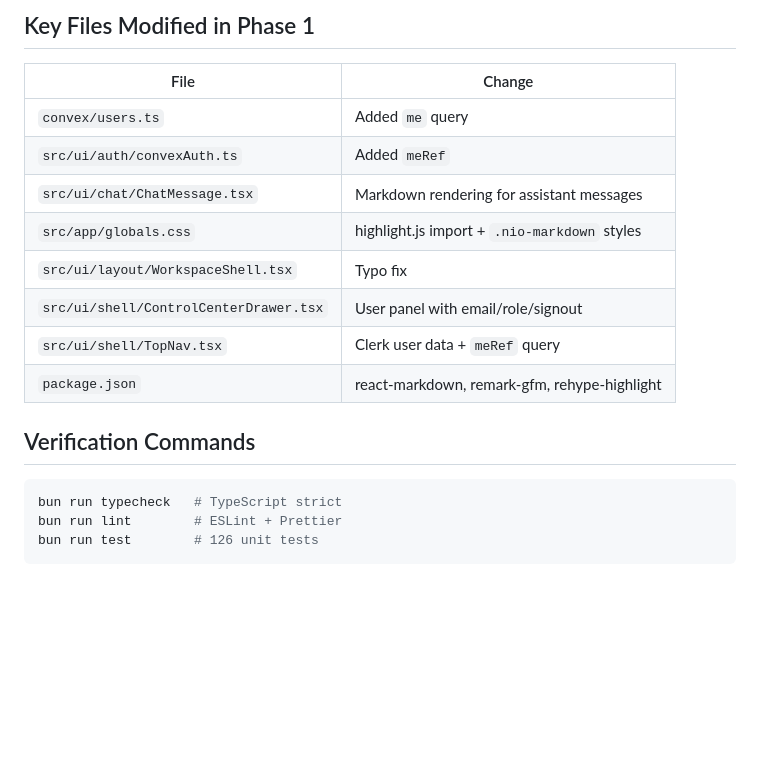
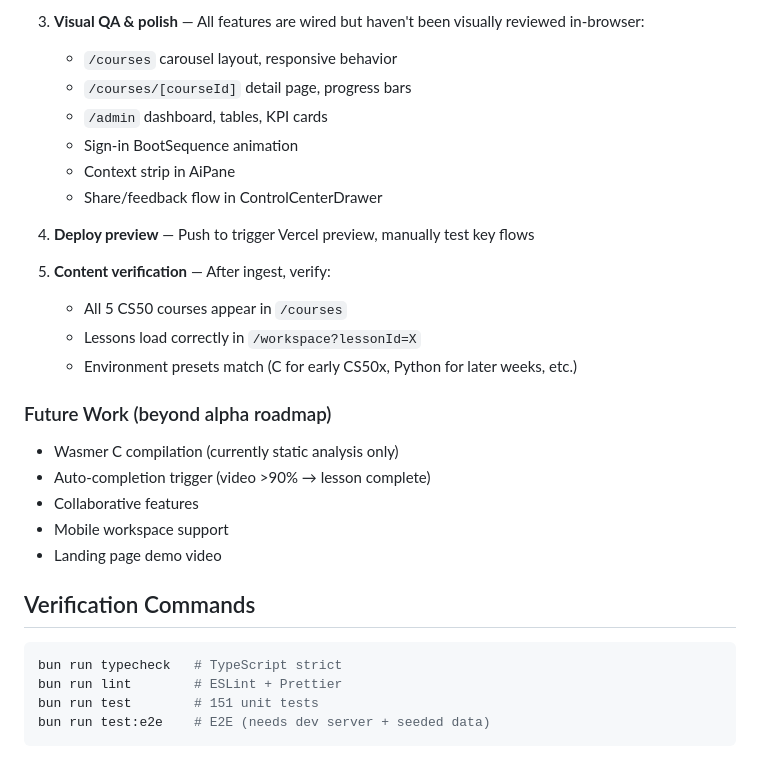
Before and after one commit to Akram012388/niotebook_v0.2, a Markdown page: docs/HANDOFF.md, the part around one of its changes. GitHub-like rendering; blank space fills up the shorter version.

````diff
--- a/docs/HANDOFF.md
+++ b/docs/HANDOFF.md
@@ -92,20 +116,30 @@ A → B → C → D1/D2/D3 → B4 (routing update)
 
-## Key Files Modified in Phase 1
+3. **Visual QA & polish** — All features are wired but haven't been visually reviewed in-browser:
+   - `/courses` carousel layout, responsive behavior
+   - `/courses/[courseId]` detail page, progress bars
+   - `/admin` dashboard, tables, KPI cards
+   - Sign-in BootSequence animation
+   - Context strip in AiPane
+   - Share/feedback flow in ControlCenterDrawer
 
-| File | Change |
-|------|--------|
-| `convex/users.ts` | Added `me` query |
-| `src/ui/auth/convexAuth.ts` | Added `meRef` |
-| `src/ui/chat/ChatMessage.tsx` | Markdown rendering for assistant messages |
-| `src/app/globals.css` | highlight.js import + `.nio-markdown` styles |
-| `src/ui/layout/WorkspaceShell.tsx` | Typo fix |
-| `src/ui/shell/ControlCenterDrawer.tsx` | User panel with email/role/signout |
-| `src/ui/shell/TopNav.tsx` | Clerk user data + `meRef` query |
-| `package.json` | react-markdown, remark-gfm, rehype-highlight |
+4. **Deploy preview** — Push to trigger Vercel preview, manually test key flows
+
+5. **Content verification** — After ingest, verify:
+   - All 5 CS50 courses appear in `/courses`
+   - Lessons load correctly in `/workspace?lessonId=X`
+   - Environment presets match (C for early CS50x, Python for later weeks, etc.)
+
+### Future Work (beyond alpha roadmap)
+- Wasmer C compilation (currently static analysis only)
+- Auto-completion trigger (video >90% → lesson complete)
+- Collaborative features
+- Mobile workspace support
+- Landing page demo video
 
 ## Verification Commands
 ```bash
 bun run typecheck   # TypeScript strict
 bun run lint        # ESLint + Prettier
-bun run test        # 126 unit tests
+bun run test        # 151 unit tests
+bun run test:e2e    # E2E (needs dev server + seeded data)
 ```
````
Also changed, not shown: other parts of docs/HANDOFF.md (+94 -70 lines).
